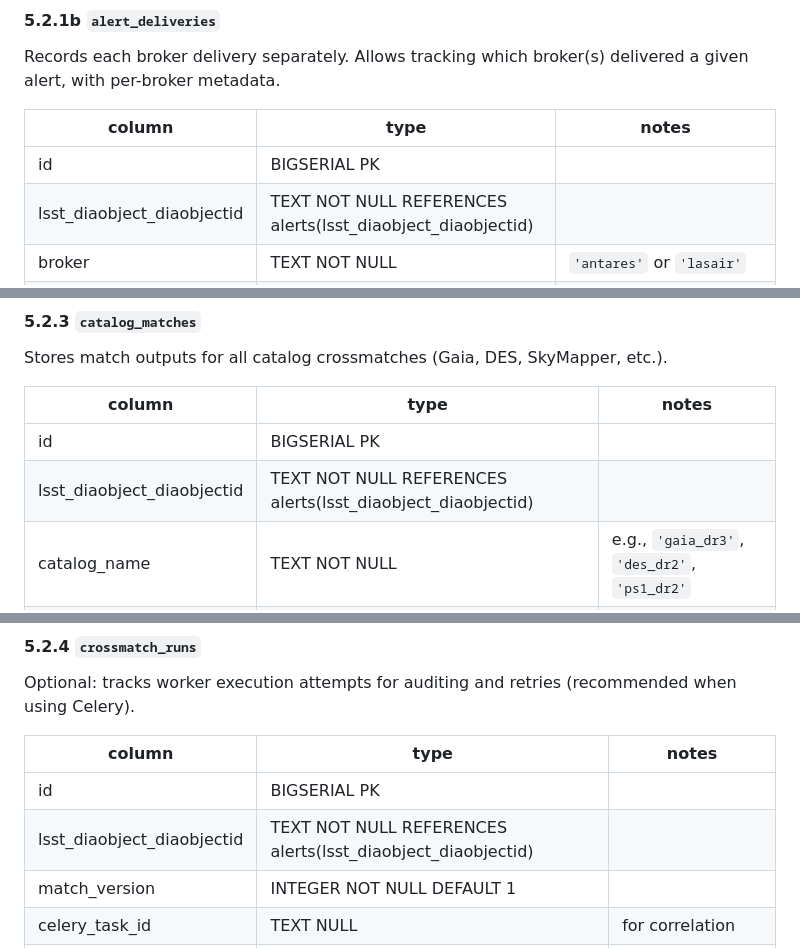
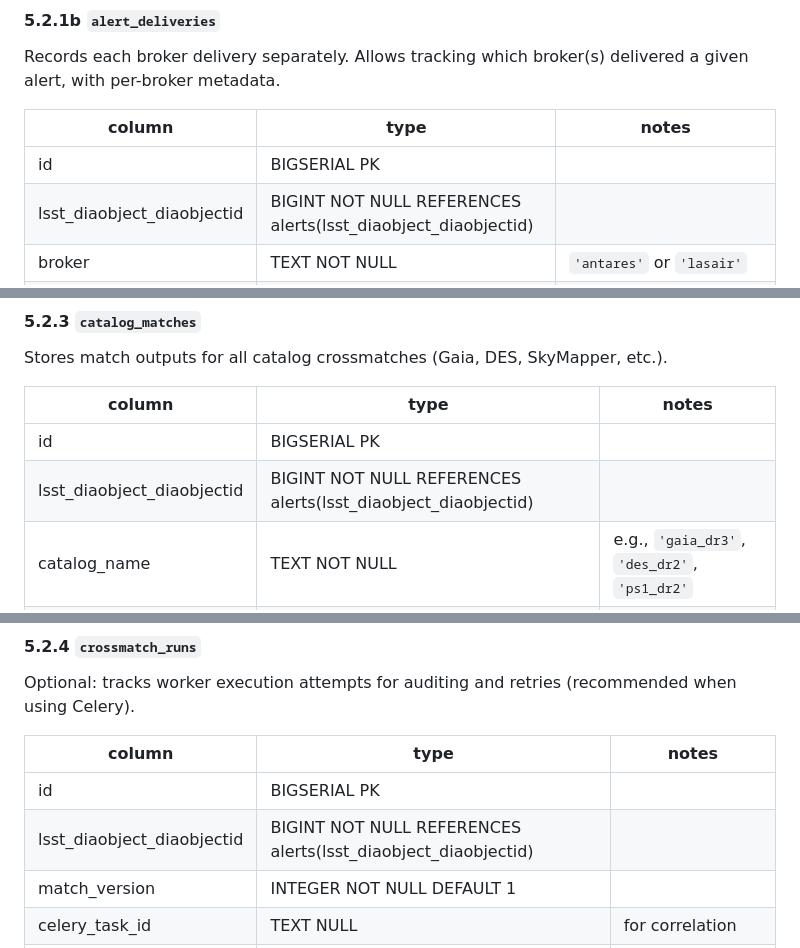
Before and after one commit to scimma/crossmatch-service, a Markdown page: scimma_crossmatch_service_design.md, 3 parts joined by grey strips. GitHub-like rendering.

Commit message:
refactor: change FK lsst_diaobject_diaobjectid to BIGINT in child tables
alert_deliveries, catalog_matches, crossmatch_runs, and notifications all
reference alerts.lsst_diaobject_diaobjectid. The design doc still had TEXT
for those FK columns after the PK was changed to BIGINT.

Design doc only — no code changes needed; Django infers FK column type
from the referenced BigIntegerField automatically.

Co-Authored-By: Claude Sonnet 4.6 <noreply@anthropic.com>

```diff
--- a/scimma_crossmatch_service_design.md
+++ b/scimma_crossmatch_service_design.md
@@ -373,7 +373,7 @@ given alert, with per-broker metadata.
 | column | type | notes |
 |---|---|---|
 | id | BIGSERIAL PK | |
-| lsst_diaobject_diaobjectid | TEXT NOT NULL REFERENCES alerts(lsst_diaobject_diaobjectid) | |
+| lsst_diaobject_diaobjectid | BIGINT NOT NULL REFERENCES alerts(lsst_diaobject_diaobjectid) | |
 | broker | TEXT NOT NULL | `'antares'` or `'lasair'` |
 | broker_alert_id | TEXT NULL | broker-specific alert/event id if available |
 | delivered_at | TIMESTAMPTZ NOT NULL DEFAULT now() | time of this delivery |
@@ -429,7 +429,7 @@ Stores match outputs for all catalog crossmatches (Gaia, DES, SkyMapper, etc.).
 | column | type | notes |
 |---|---|---|
 | id | BIGSERIAL PK | |
-| lsst_diaobject_diaobjectid | TEXT NOT NULL REFERENCES alerts(lsst_diaobject_diaobjectid) | |
+| lsst_diaobject_diaobjectid | BIGINT NOT NULL REFERENCES alerts(lsst_diaobject_diaobjectid) | |
 | catalog_name | TEXT NOT NULL | e.g., `'gaia_dr3'`, `'des_dr2'`, `'ps1_dr2'` |
 | catalog_source_id | TEXT NOT NULL | Source identifier in the named catalog |
 | match_distance_arcsec | DOUBLE PRECISION NOT NULL | angular separation |
@@ -456,7 +456,7 @@ Optional: tracks worker execution attempts for auditing and retries (recommended
 | column | type | notes |
 |---|---|---|
 | id | BIGSERIAL PK | |
-| lsst_diaobject_diaobjectid | TEXT NOT NULL REFERENCES alerts(lsst_diaobject_diaobjectid) | |
+| lsst_diaobject_diaobjectid | BIGINT NOT NULL REFERENCES alerts(lsst_diaobject_diaobjectid) | |
 | match_version | INTEGER NOT NULL DEFAULT 1 | |
 | celery_task_id | TEXT NULL | for correlation |
 | state | TEXT NOT NULL DEFAULT 'queued' | queued, running, succeeded, failed |
```
Also changed, not shown: other parts of scimma_crossmatch_service_design.md (+1 -1 lines).
